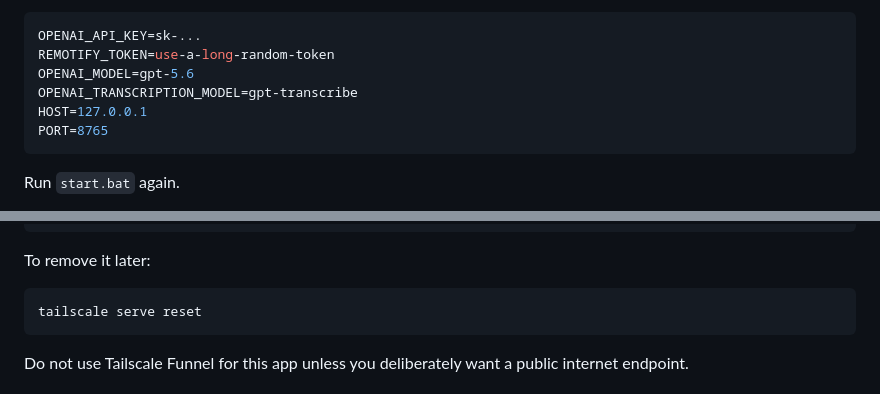
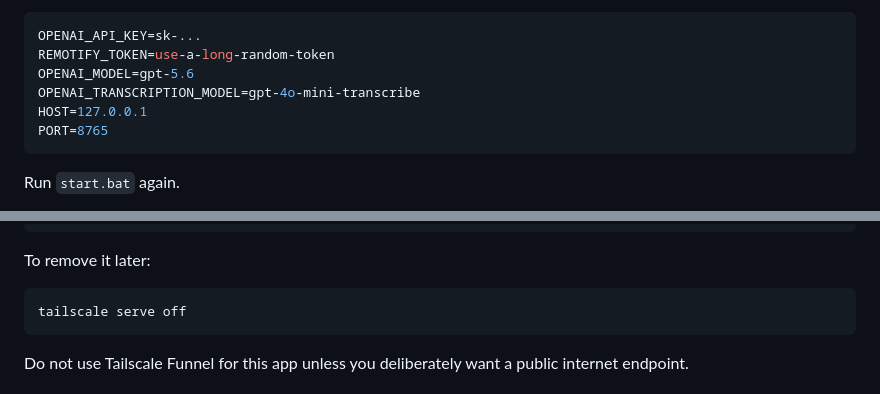
Before and after one commit to baka-doki/remotify, a Markdown page: README.md, 2 parts joined by grey strips. Rendered like a GitHub page.

Commit message:
Fix README.md defaults

````diff
--- a/README.md
+++ b/README.md
@@ -34,7 +34,7 @@ On the first run it creates `.env` and stops. Edit `.env`:
 OPENAI_API_KEY=sk-...
 REMOTIFY_TOKEN=use-a-long-random-token
 OPENAI_MODEL=gpt-5.6
-OPENAI_TRANSCRIPTION_MODEL=gpt-transcribe
+OPENAI_TRANSCRIPTION_MODEL=gpt-4o-mini-transcribe
 HOST=127.0.0.1
 PORT=8765
 ```
@@ -70,7 +70,7 @@ tailscale serve status
 To remove it later:
 
 ```powershell
-tailscale serve reset
+tailscale serve off
 ```
 
 Do not use Tailscale Funnel for this app unless you deliberately want a public internet endpoint.
````
